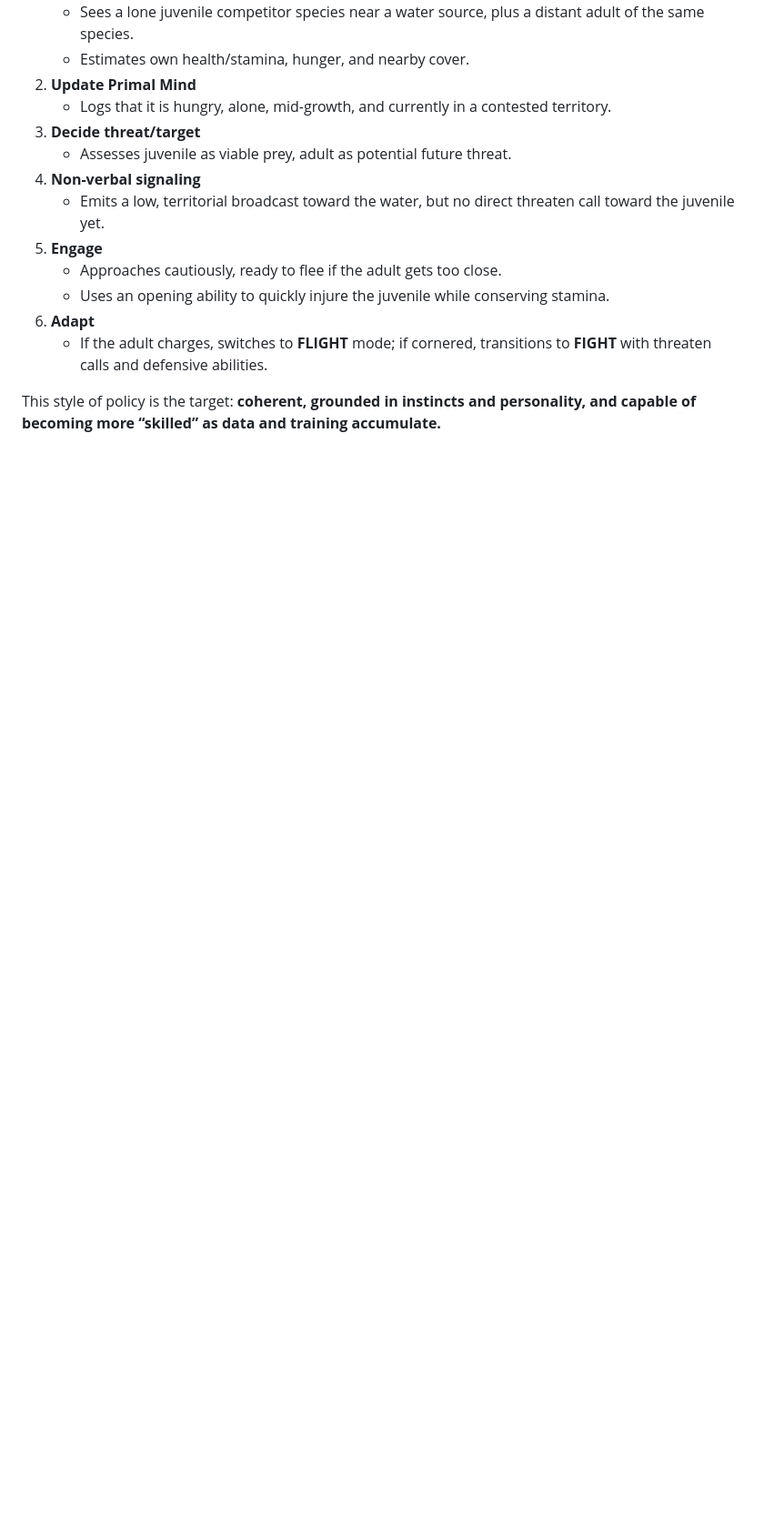
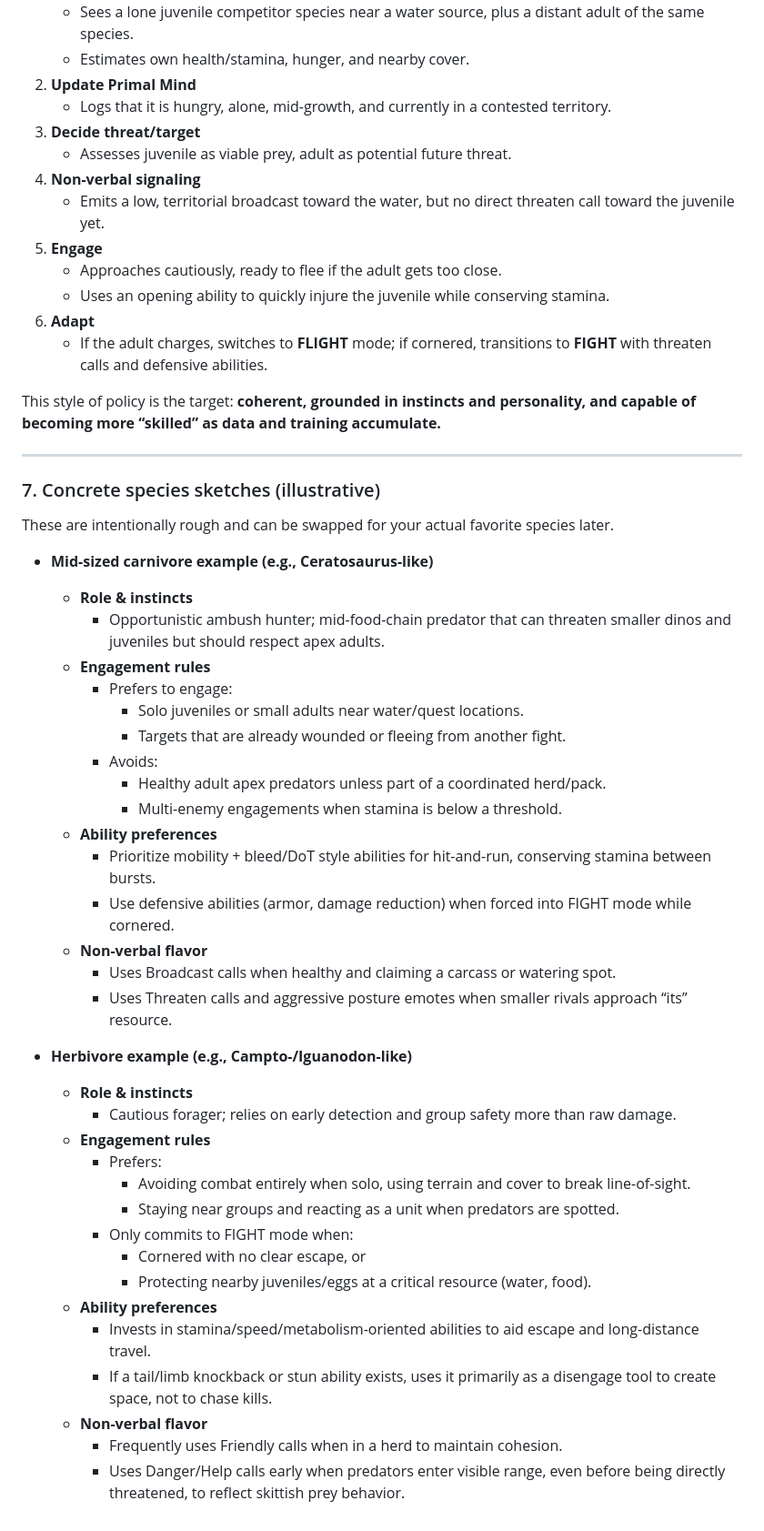
Before and after one commit to PALEO-AI-System/PALEO, a Markdown page: docs/instinct_agent_policy_examples.md, the part around the change. Shown at 91% size. Rendered like a GitHub page; blank space fills up the shorter version.

Commit message:
Add species sketches to policy examples
Append a new illustrative section with concrete species sketches to docs/instinct_agent_policy_examples.md. Adds two example templates (a mid-sized carnivore and a cautious herbivore), each covering role/instincts, engagement rules, ability preferences, and non-verbal flavor. These rough sketches are intended as swap-in examples for tuning agent behaviors and personality in the policy.

```diff
--- a/docs/instinct_agent_policy_examples.md
+++ b/docs/instinct_agent_policy_examples.md
@@ -146,3 +146,43 @@ Putting pieces together, an example loop for a mid-sized predator:
    - If the adult charges, switches to **FLIGHT** mode; if cornered, transitions to **FIGHT** with threaten calls and defensive abilities.
 
 This style of policy is the target: **coherent, grounded in instincts and personality, and capable of becoming more “skilled” as data and training accumulate.**
+
+---
+
+### 7. Concrete species sketches (illustrative)
+
+These are intentionally rough and can be swapped for your actual favorite species later.
+
+- **Mid-sized carnivore example (e.g., Ceratosaurus-like)**
+  - **Role & instincts**
+    - Opportunistic ambush hunter; mid-food-chain predator that can threaten smaller dinos and juveniles but should respect apex adults.
+  - **Engagement rules**
+    - Prefers to engage:
+      - Solo juveniles or small adults near water/quest locations.
+      - Targets that are already wounded or fleeing from another fight.
+    - Avoids:
+      - Healthy adult apex predators unless part of a coordinated herd/pack.
+      - Multi-enemy engagements when stamina is below a threshold.
+  - **Ability preferences**
+    - Prioritize mobility + bleed/DoT style abilities for hit-and-run, conserving stamina between bursts.
+    - Use defensive abilities (armor, damage reduction) when forced into FIGHT mode while cornered.
+  - **Non-verbal flavor**
+    - Uses Broadcast calls when healthy and claiming a carcass or watering spot.
+    - Uses Threaten calls and aggressive posture emotes when smaller rivals approach “its” resource.
+
+- **Herbivore example (e.g., Campto-/Iguanodon-like)**
+  - **Role & instincts**
+    - Cautious forager; relies on early detection and group safety more than raw damage.
+  - **Engagement rules**
+    - Prefers:
+      - Avoiding combat entirely when solo, using terrain and cover to break line-of-sight.
+      - Staying near groups and reacting as a unit when predators are spotted.
+    - Only commits to FIGHT mode when:
+      - Cornered with no clear escape, or
+      - Protecting nearby juveniles/eggs at a critical resource (water, food).
+  - **Ability preferences**
+    - Invests in stamina/speed/metabolism-oriented abilities to aid escape and long-distance travel.
+    - If a tail/limb knockback or stun ability exists, uses it primarily as a disengage tool to create space, not to chase kills.
+  - **Non-verbal flavor**
+    - Frequently uses Friendly calls when in a herd to maintain cohesion.
+    - Uses Danger/Help calls early when predators enter visible range, even before being directly threatened, to reflect skittish prey behavior.
```
